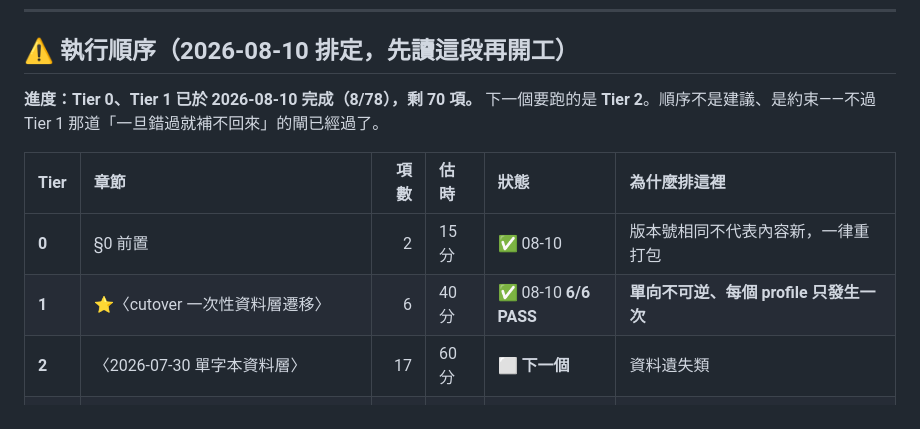
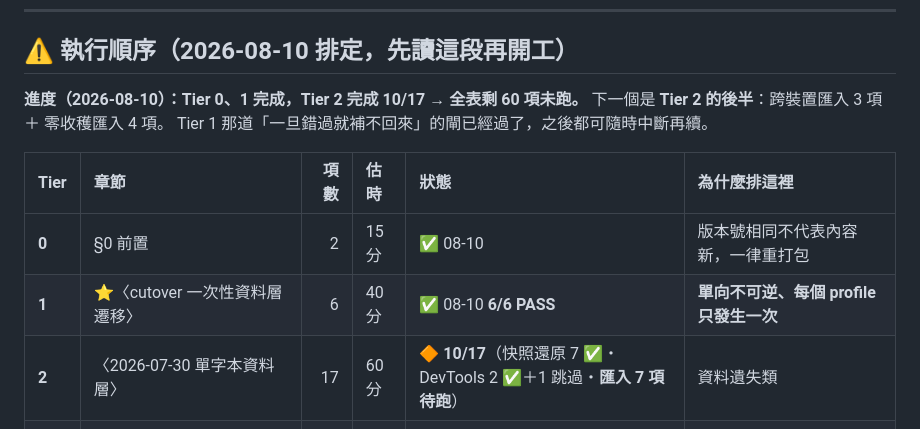
Before and after one commit to unomae/fan-fan-ba, a Markdown page: MANUAL-QA.md, the part around one of its changes. Drawn GitHub-style.

```diff
--- a/MANUAL-QA.md
+++ b/MANUAL-QA.md
@@ -9,14 +9,15 @@
 
 ## ⚠️ 執行順序（2026-08-10 排定，先讀這段再開工）
 
-**進度：Tier 0、Tier 1 已於 2026-08-10 完成（8/78），剩 70 項。**
-下一個要跑的是 **Tier 2**。順序不是建議、是約束——不過 Tier 1 那道「一旦錯過就補不回來」的閘已經過了。
+**進度（2026-08-10）：Tier 0、1 完成，Tier 2 完成 10/17 → 全表剩 60 項未跑。**
+下一個是 **Tier 2 的後半**：跨裝置匯入 3 項 ＋ 零收穫匯入 4 項。
+Tier 1 那道「一旦錯過就補不回來」的閘已經過了，之後都可隨時中斷再續。
 
 | Tier | 章節 | 項數 | 估時 | 狀態 | 為什麼排這裡 |
 | :-- | :-- | --: | :-- | :-- | :-- |
 | **0** | §0 前置 | 2 | 15 分 | ✅ 08-10 | 版本號相同不代表內容新，一律重打包 |
 | **1** | ⭐〈cutover 一次性資料層遷移〉 | 6 | 40 分 | ✅ 08-10 **6/6 PASS** | **單向不可逆、每個 profile 只發生一次** |
-| **2** | 〈2026-07-30 單字本資料層〉 | 17 | 60 分 | ⬜ **下一個** | 資料遺失類 |
+| **2** | 〈2026-07-30 單字本資料層〉 | 17 | 60 分 | 🔶 **10/17**（快照還原 7 ✅・DevTools 2 ✅＋1 跳過・**匯入 7 項待跑**）| 資料遺失類 |
 | **3** | 〈2026-07-28 三缺陷回歸〉4 ＋〈半接線 6 條〉15 | 19 | 90 分 | ⬜ | 功能面送審阻塞；Obsidian 那節要外部 App 配合 |
 | **4** | §1–§7 legacy 回歸 | 31 | 90 分 | ⬜ | 廣度回歸，風險最低 |
 | **5** | §8 送審前 gating | 3 | 另計 | ⬜ | 非 code，最後做 |
```
Also changed, not shown: other parts of MANUAL-QA.md (+34 -10 lines).
